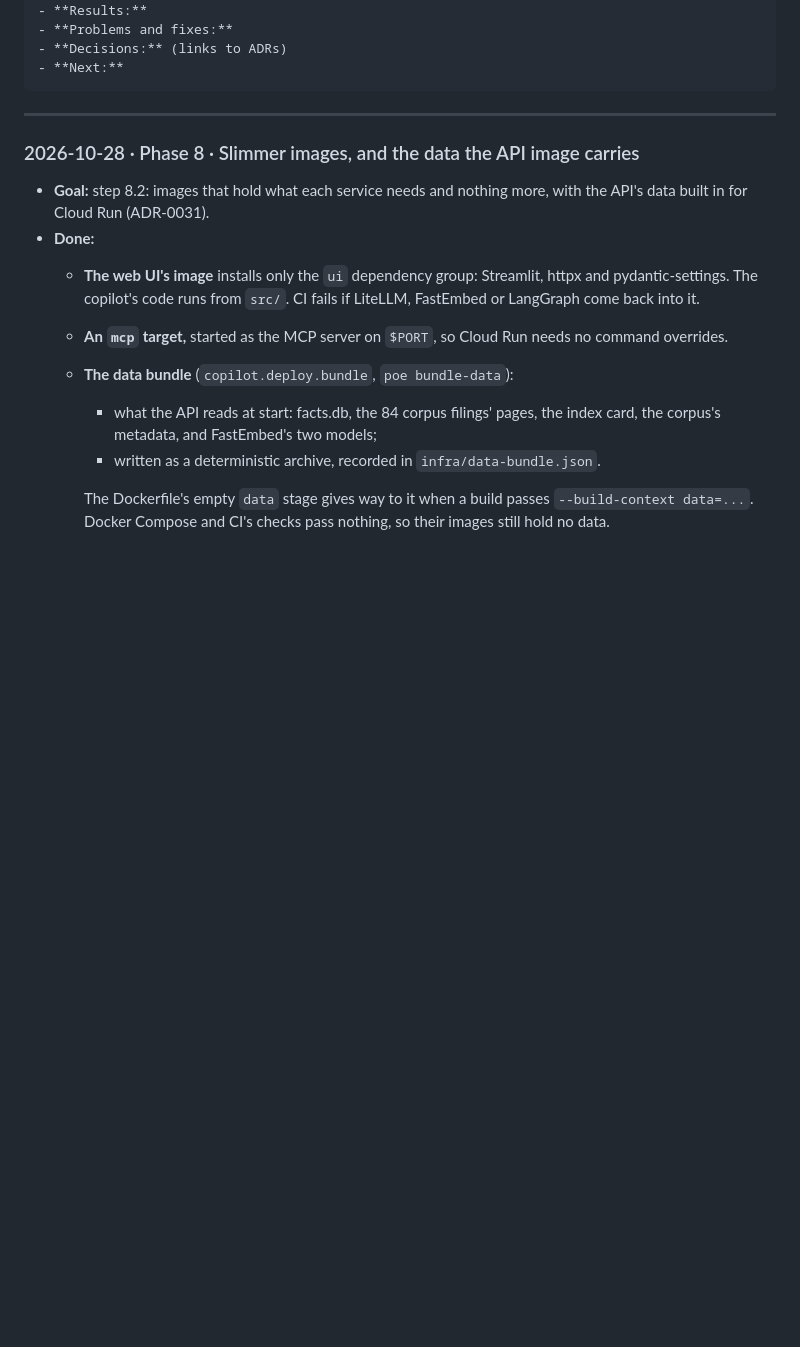
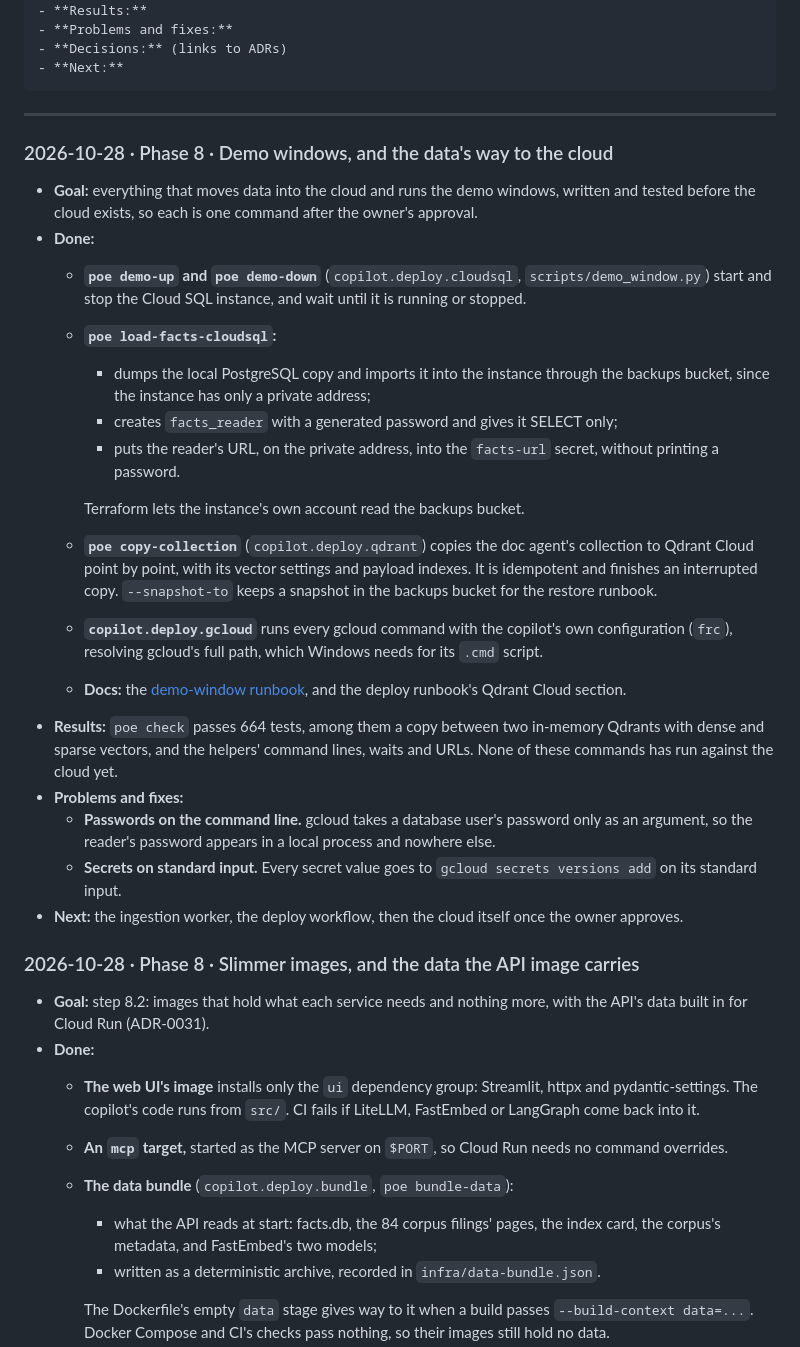
Before and after one commit to VinayakMokashi/filings-research-copilot, a Markdown page: docs/BUILD_LOG.md, the part around the change. Rendered like a GitHub page; blank space fills up the shorter version.

Commit message:
docs: log the demo windows and the data's way to the cloud

````diff
--- a/docs/BUILD_LOG.md
+++ b/docs/BUILD_LOG.md
@@ -14,6 +14,26 @@ A dated journal of every working session, newest first. Each entry uses this tem
 ```
 
 ---
+
+### 2026-10-28 · Phase 8 · Demo windows, and the data's way to the cloud
+
+- **Goal:** everything that moves data into the cloud and runs the demo windows, written and tested before the cloud exists, so each is one command after the owner's approval.
+- **Done:**
+  - **`poe demo-up` and `poe demo-down`** (`copilot.deploy.cloudsql`, `scripts/demo_window.py`) start and stop the Cloud SQL instance, and wait until it is running or stopped.
+  - **`poe load-facts-cloudsql`:**
+    - dumps the local PostgreSQL copy and imports it into the instance through the backups bucket, since the instance has only a private address;
+    - creates `facts_reader` with a generated password and gives it SELECT only;
+    - puts the reader's URL, on the private address, into the `facts-url` secret, without printing a password.
+
+    Terraform lets the instance's own account read the backups bucket.
+  - **`poe copy-collection`** (`copilot.deploy.qdrant`) copies the doc agent's collection to Qdrant Cloud point by point, with its vector settings and payload indexes. It is idempotent and finishes an interrupted copy. `--snapshot-to` keeps a snapshot in the backups bucket for the restore runbook.
+  - **`copilot.deploy.gcloud`** runs every gcloud command with the copilot's own configuration (`frc`), resolving gcloud's full path, which Windows needs for its `.cmd` script.
+  - **Docs:** the [demo-window runbook](runbooks/demo-windows.md), and the deploy runbook's Qdrant Cloud section.
+- **Results:** `poe check` passes 664 tests, among them a copy between two in-memory Qdrants with dense and sparse vectors, and the helpers' command lines, waits and URLs. None of these commands has run against the cloud yet.
+- **Problems and fixes:**
+  - **Passwords on the command line.** gcloud takes a database user's password only as an argument, so the reader's password appears in a local process and nowhere else.
+  - **Secrets on standard input.** Every secret value goes to `gcloud secrets versions add` on its standard input.
+- **Next:** the ingestion worker, the deploy workflow, then the cloud itself once the owner approves.
 
 ### 2026-10-28 · Phase 8 · Slimmer images, and the data the API image carries
 
````
